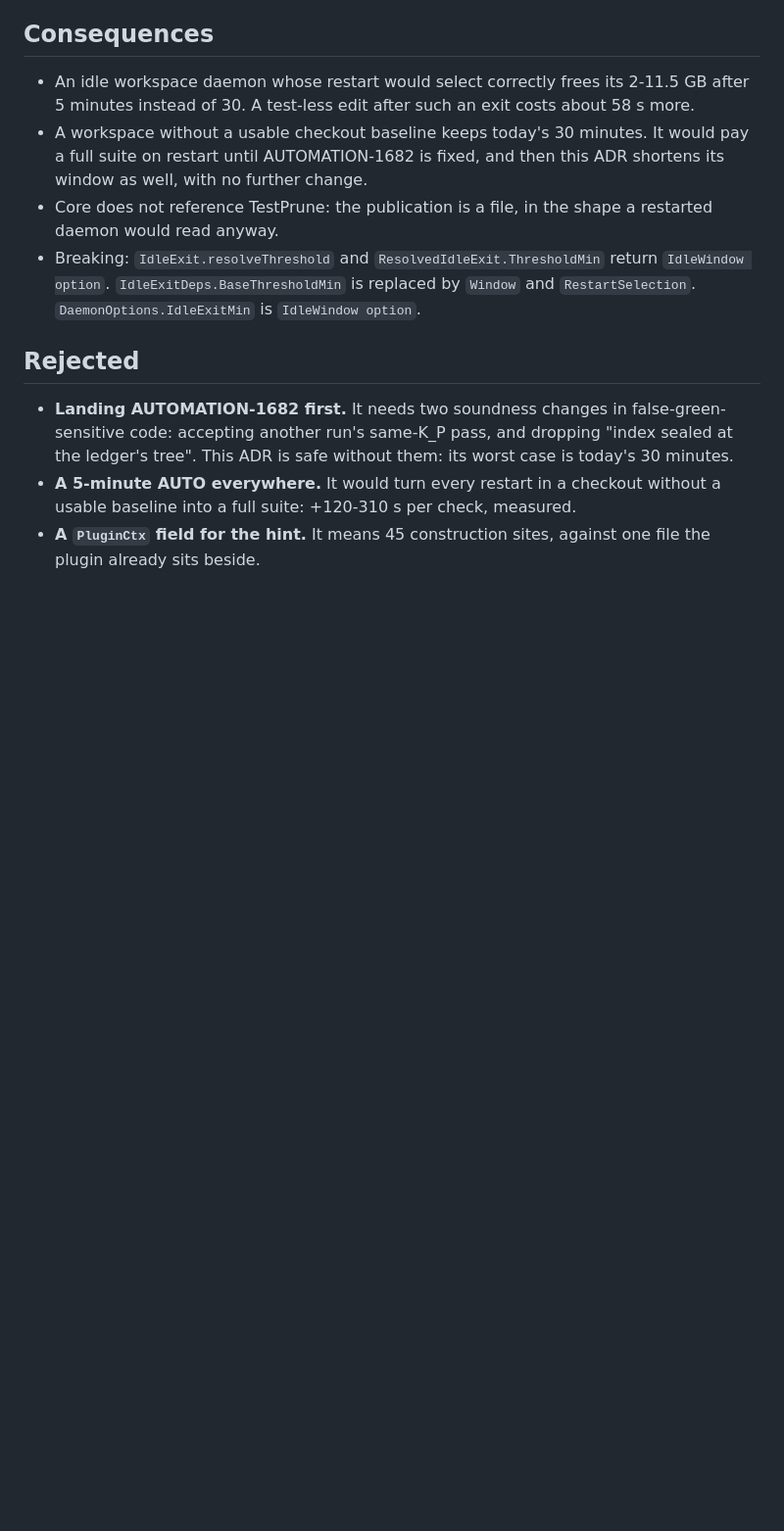
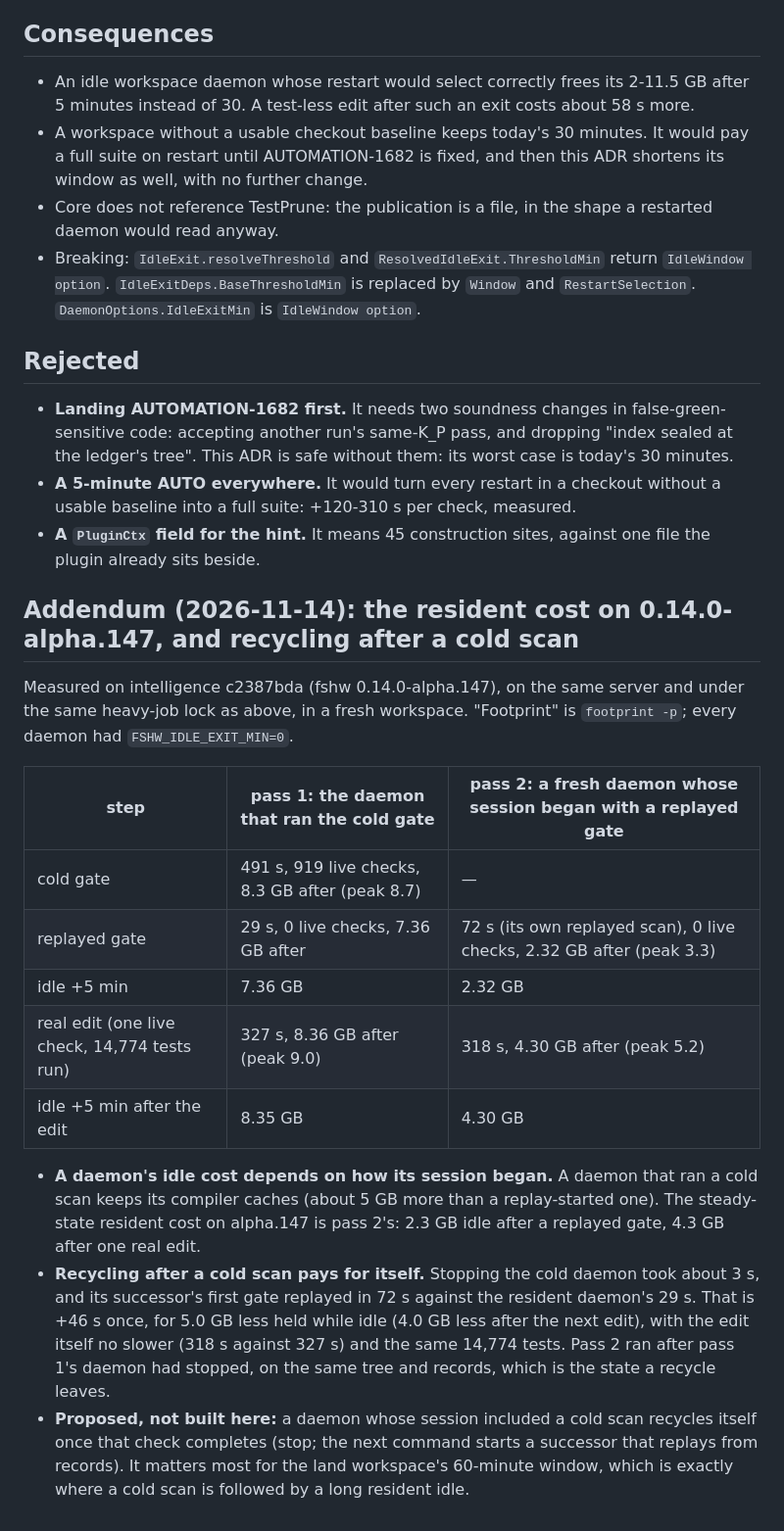
Before and after one commit to michaelglass/FsHotWatch, a Markdown page: docs/adr-069-auto-idle-exit-follows-what-a-restart-would-select.md, the part around the change. Shown at 98% size. Rendered like a GitHub page; blank space fills up the shorter version.

Commit message:
docs: ADR-069 addendum, resident cost on alpha.147 and recycling after a cold scan (AUTOMATION-1623)
Measured on intelligence c2387bda with fshw 0.14.0-alpha.147: a daemon that
ran a cold scan idles at 7.4 GB, while a fresh daemon whose session began
with a replayed gate idles at 2.3 GB (4.3 GB after one real edit).
Recycling after a cold scan costs about 46 s once and saves about 5 GB.

Co-Authored-By: Claude Opus 5.5 <noreply@anthropic.com>

```diff
--- a/docs/adr-069-auto-idle-exit-follows-what-a-restart-would-select.md
+++ b/docs/adr-069-auto-idle-exit-follows-what-a-restart-would-select.md
@@ -89,3 +89,31 @@ What the table shows:
   baseline into a full suite: +120-310 s per check, measured.
 - **A `PluginCtx` field for the hint.** It means 45 construction sites, against one file the
   plugin already sits beside.
+
+## Addendum (2026-11-14): the resident cost on 0.14.0-alpha.147, and recycling after a cold scan
+
+Measured on intelligence c2387bda (fshw 0.14.0-alpha.147), on the same server and under the
+same heavy-job lock as above, in a fresh workspace. "Footprint" is `footprint -p`; every daemon
+had `FSHW_IDLE_EXIT_MIN=0`.
+
+| step | pass 1: the daemon that ran the cold gate | pass 2: a fresh daemon whose session began with a replayed gate |
+|---|---|---|
+| cold gate | 491 s, 919 live checks, 8.3 GB after (peak 8.7) | — |
+| replayed gate | 29 s, 0 live checks, 7.36 GB after | 72 s (its own replayed scan), 0 live checks, 2.32 GB after (peak 3.3) |
+| idle +5 min | 7.36 GB | 2.32 GB |
+| real edit (one live check, 14,774 tests run) | 327 s, 8.36 GB after (peak 9.0) | 318 s, 4.30 GB after (peak 5.2) |
+| idle +5 min after the edit | 8.35 GB | 4.30 GB |
+
+- **A daemon's idle cost depends on how its session began.** A daemon that ran a cold scan
+  keeps its compiler caches (about 5 GB more than a replay-started one). The steady-state
+  resident cost on alpha.147 is pass 2's: 2.3 GB idle after a replayed gate, 4.3 GB after one
+  real edit.
+- **Recycling after a cold scan pays for itself.** Stopping the cold daemon took about 3 s, and
+  its successor's first gate replayed in 72 s against the resident daemon's 29 s. That is +46 s
+  once, for 5.0 GB less held while idle (4.0 GB less after the next edit), with the edit itself
+  no slower (318 s against 327 s) and the same 14,774 tests. Pass 2 ran after pass 1's daemon
+  had stopped, on the same tree and records, which is the state a recycle leaves.
+- **Proposed, not built here:** a daemon whose session included a cold scan recycles itself once
+  that check completes (stop; the next command starts a successor that replays from records).
+  It matters most for the land workspace's 60-minute window, which is exactly where a cold scan
+  is followed by a long resident idle.
```
